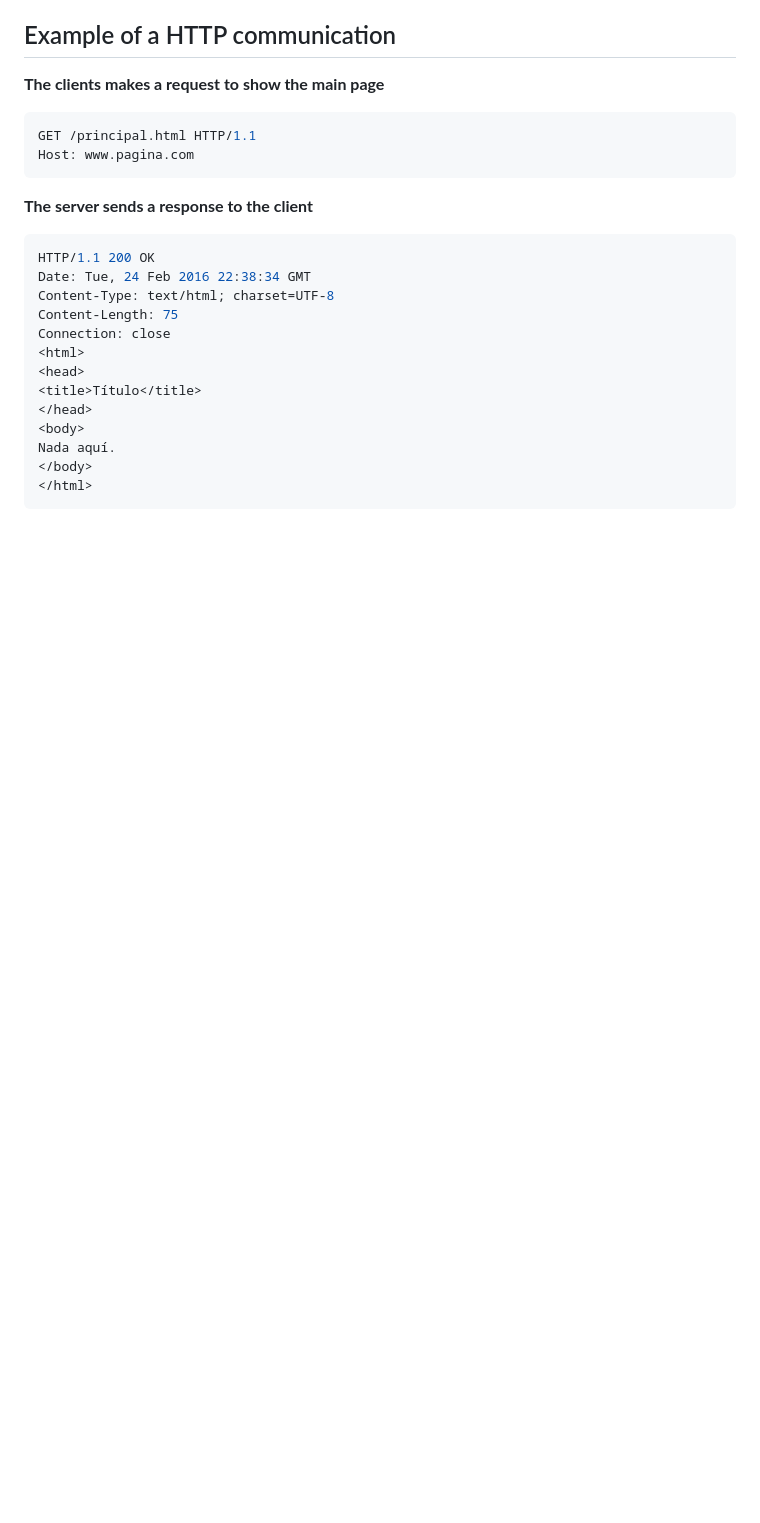
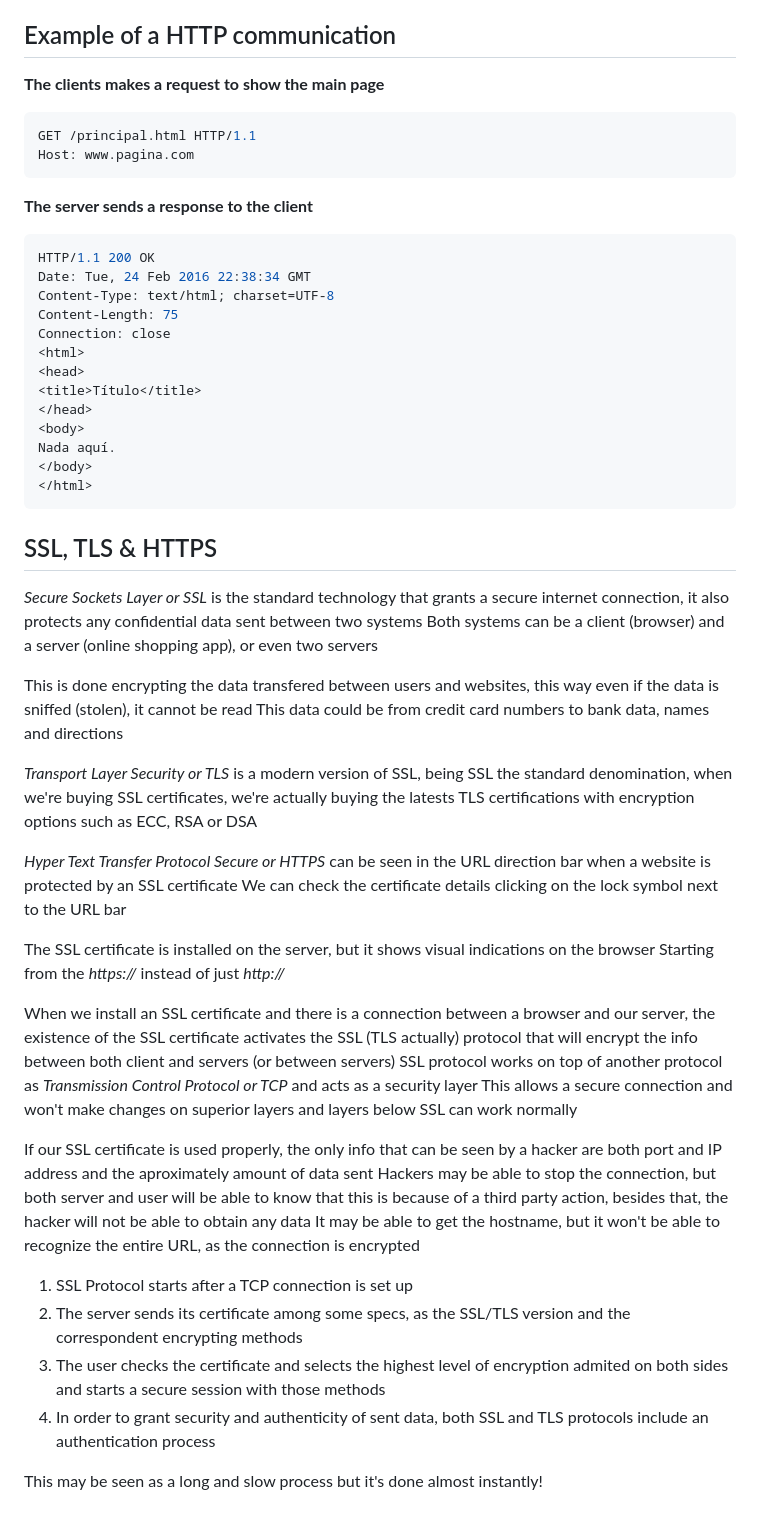
Before and after one commit to XabierGallardo/Road-to-Web-Development, a Markdown page: Basics & Articles/RaspberryPi/HTTPS.md, the part around the change. Drawn GitHub-style; blank space fills up the shorter version.

Commit message:
Added new lessons on SSL, TLS & HTTPS on HTTPS lesson

````diff
--- a/Basics & Articles/RaspberryPi/HTTPS.md
+++ b/Basics & Articles/RaspberryPi/HTTPS.md
@@ -57,3 +57,33 @@ Nada aquí.
 </body>
 </html>
 ```
+
+## SSL, TLS & HTTPS
+*Secure Sockets Layer or SSL* is the standard technology that grants a secure internet connection, it also protects any confidential data sent between two systems
+Both systems can be a client (browser) and a server (online shopping app), or even two servers
+
+This is done encrypting the data transfered between users and websites, this way even if the data is sniffed (stolen), it cannot be read
+This data could be from credit card numbers to bank data, names and directions
+
+*Transport Layer Security or TLS* is a modern version of SSL, being SSL the standard denomination, when we're buying SSL certificates, we're actually buying the latests TLS certifications with encryption options such as ECC, RSA or DSA
+
+*Hyper Text Transfer Protocol Secure or HTTPS* can be seen in the URL direction bar when a website is protected by an SSL certificate
+We can check the certificate details clicking on the lock symbol next to the URL bar
+
+The SSL certificate is installed on the server, but it shows visual indications on the browser
+Starting from the *https://* instead of just *http://*
+
+When we install an SSL certificate and there is a connection between a browser and our server, the existence of the SSL certificate activates the SSL (TLS actually) protocol that will encrypt the info between both client and servers (or between servers)
+SSL protocol works on top of another protocol as *Transmission Control Protocol or TCP* and acts as a security layer
+This allows a secure connection and won't make changes on superior layers and layers below SSL can work normally
+
+If our SSL certificate is used properly, the only info that can be seen by a hacker are both port and IP address and the aproximately amount of data sent
+Hackers may be able to stop the connection, but both server and user will be able to know that this is because of a third party action, besides that, the hacker will not be able to obtain any data
+It may be able to get the hostname, but it won't be able to recognize the entire URL, as the connection is encrypted
+
+1. SSL Protocol starts after a TCP connection is set up
+2. The server sends its certificate among some specs, as the SSL/TLS version and the correspondent encrypting methods
+3. The user checks the certificate and selects the highest level of encryption admited on both sides and starts a secure session with those methods
+4. In order to grant security and authenticity of sent data, both SSL and TLS protocols include an authentication process
+
+This may be seen as a long and slow process but it's done almost instantly!
````
Also changed, not shown: Images/mvc_3.png (added), 2 other files.
